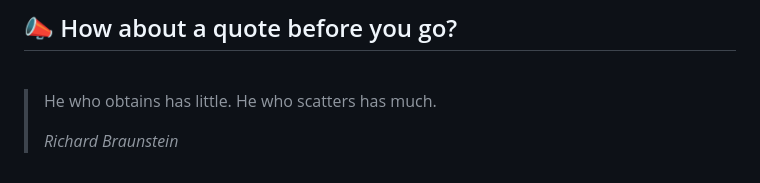
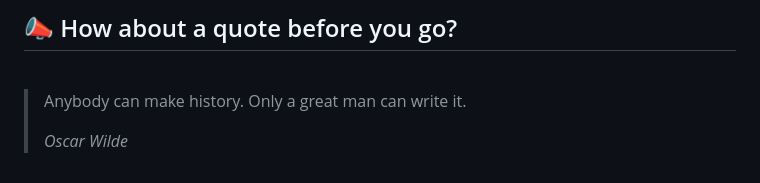
Before and after one commit to akat5uki/akat5uki, a Markdown page: README.md, the part around the change. Rendered like a GitHub page.

Commit message:
[Automated] README updated with new Random quote!

```diff
--- a/README.md
+++ b/README.md
@@ -108,7 +108,7 @@ _**...Coming soon...**_
 ## 📣 How about a quote before you go?
 <br>
 
-> He who obtains has little. He who scatters has much.
+> Anybody can make history. Only a great man can write it.
 >
-> _Richard Braunstein_
+> _Oscar Wilde_
 <!-- QUOTES:END -->
```
